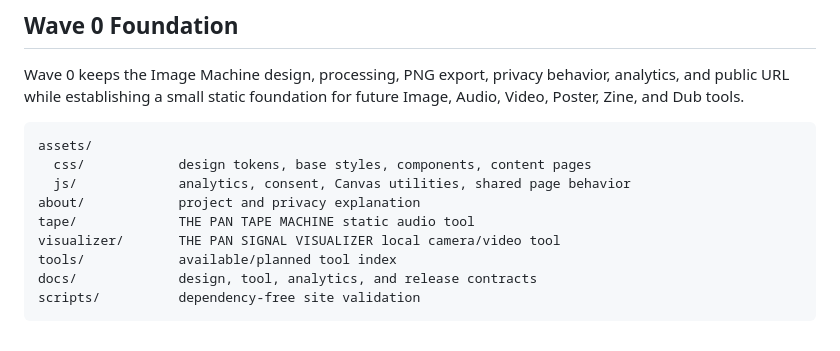
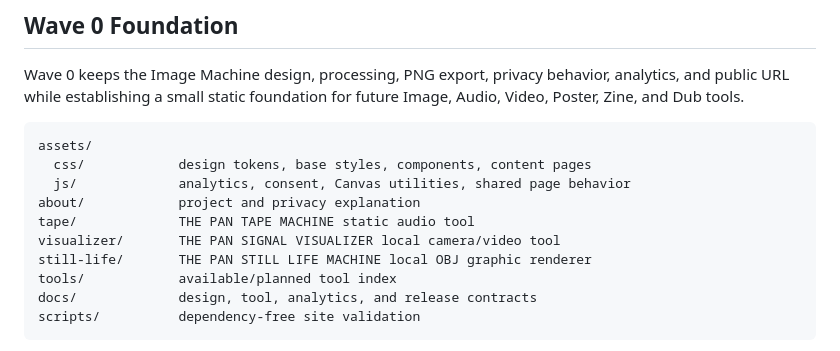
Before and after one commit to 7thleaf-gd/the-pan-browser-tools, a Markdown page: README.md, the part around the change. Rendered like a GitHub page.

Commit message:
docs: list still life machine

```diff
--- a/README.md
+++ b/README.md
@@ -17,6 +17,7 @@ assets/
 about/            project and privacy explanation
 tape/             THE PAN TAPE MACHINE static audio tool
 visualizer/       THE PAN SIGNAL VISUALIZER local camera/video tool
+still-life/       THE PAN STILL LIFE MACHINE local OBJ graphic renderer
 tools/            available/planned tool index
 docs/             design, tool, analytics, and release contracts
 scripts/          dependency-free site validation
```
